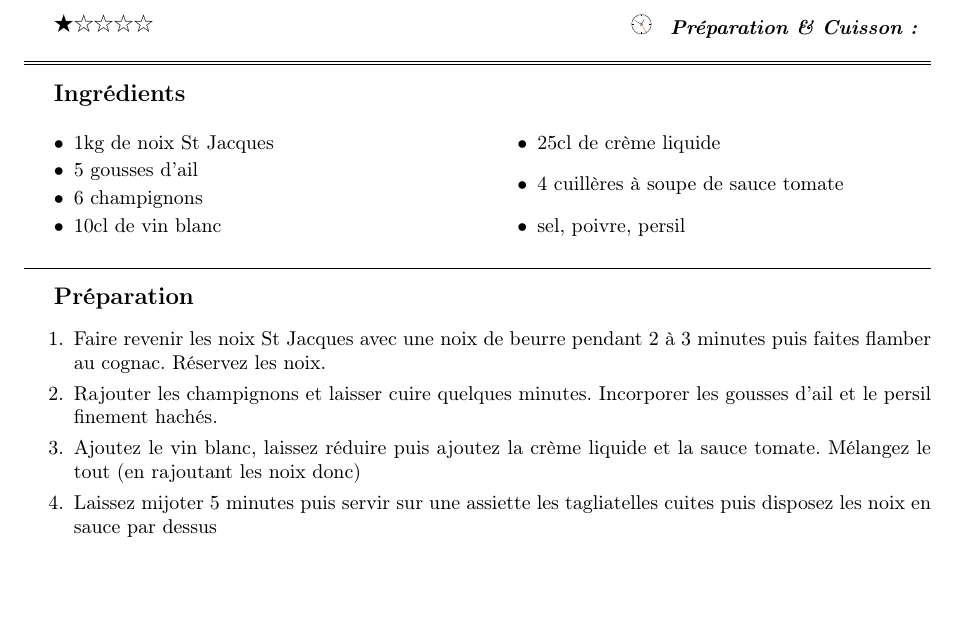
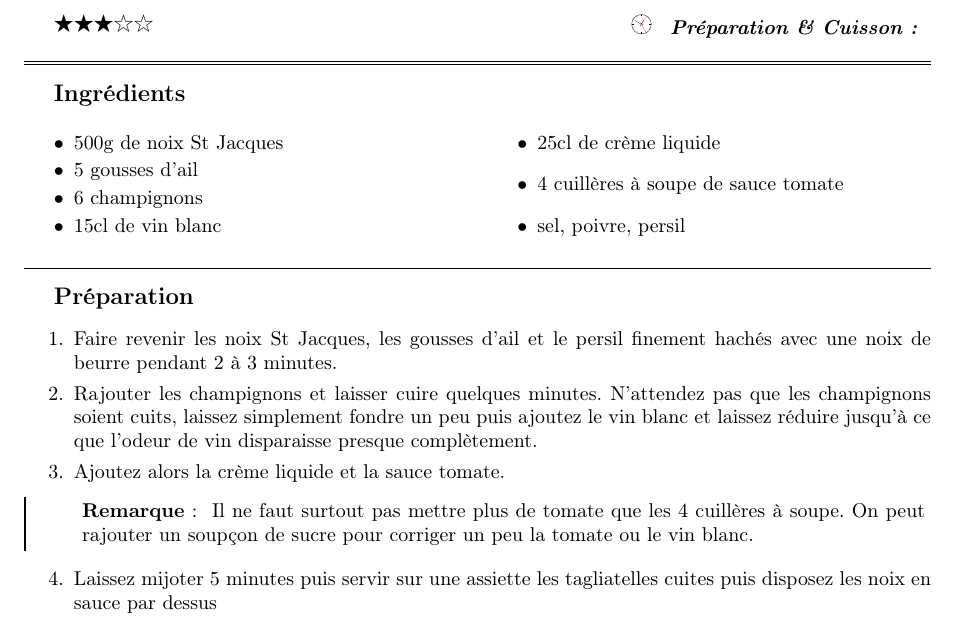
Before and after one commit to sanyaade-teachings/autiwa-tutorials, a LaTeX document (recettes/recettes.tex, which reads recettes/chapitres/01_plat_principal.tex): part of page 50 of 111, cut so that both start at the same text, the shorter picture padded with empty space. Compiled offline with pdfLaTeX; an older LaTeX class or package is replaced by its successor.

Commit message:
recettes

```diff
--- a/recettes/chapitres/01_plat_principal.tex
+++ b/recettes/chapitres/01_plat_principal.tex
@@ -1247,21 +1247,24 @@ Le plus pratique, ce sont les paquets de gésiers au rayon lardons ou canard. Le
 \end{preparation}
 \end{recette}
 
-\begin{recette}{Tagliatelles aux Noix de St Jacques}{1}{}{}
+\begin{recette}{Tagliatelles aux Noix de St Jacques}{3}{}{}
 \begin{ingredients}
-\ingredient 1kg de noix St Jacques
+\ingredient 500g de noix St Jacques
 \ingredient 5 gousses d'ail
 \ingredient 6 champignons
-\ingredient 10cl de vin blanc
+\ingredient 15cl de vin blanc
 \ingredient 25cl de crème liquide
 \ingredient 4 cuillères à soupe de sauce tomate
 \ingredient sel, poivre, persil
 \end{ingredients}
 
 \begin{preparation}
-\etape Faire revenir les noix St Jacques avec une noix de beurre pendant 2 à 3 minutes puis faites flamber au cognac. Réservez les noix.
-\etape Rajouter les champignons et laisser cuire quelques minutes. Incorporer les gousses d'ail et le persil finement hachés.
-\etape Ajoutez le vin blanc, laissez réduire puis ajoutez la crème liquide et la sauce tomate. Mélangez le tout (en rajoutant les noix donc)
+\etape Faire revenir les noix St Jacques, les gousses d'ail et le persil finement hachés avec une noix de beurre pendant 2 à 3 minutes.
+\etape Rajouter les champignons et laisser cuire quelques minutes. N'attendez pas que les champignons soient cuits, laissez simplement fondre un peu puis ajoutez le vin blanc et laissez réduire jusqu'à ce que l'odeur de vin disparaisse presque complètement.
+\etape Ajoutez alors la crème liquide et la sauce tomate.
+\begin{remarque}
+Il ne faut surtout pas mettre plus de tomate que les 4 cuillères à soupe. On peut rajouter un soupçon de sucre pour corriger un peu la tomate ou le vin blanc.
+\end{remarque}
 \etape Laissez mijoter 5 minutes puis servir sur une assiette les tagliatelles cuites puis disposez les noix en sauce par dessus
 \end{preparation}
 
```
Also changed, not shown: recettes/recettes.pdf.
